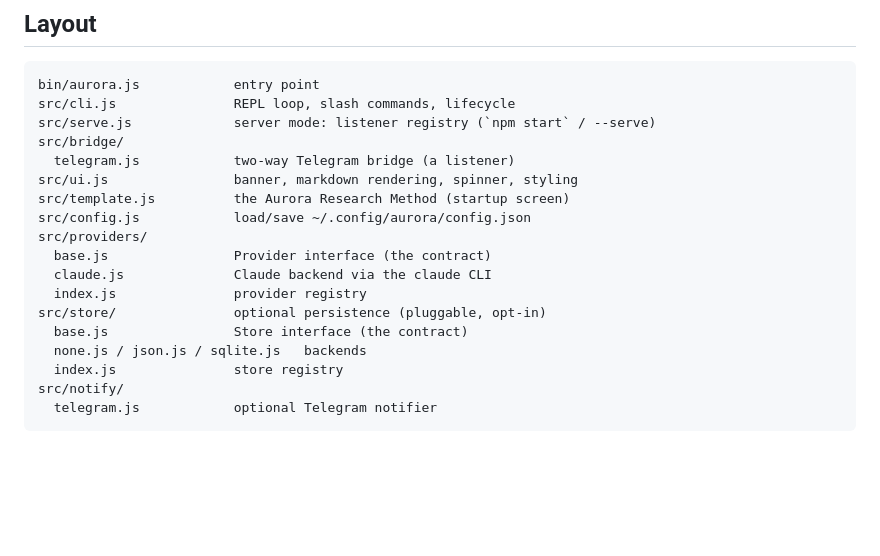
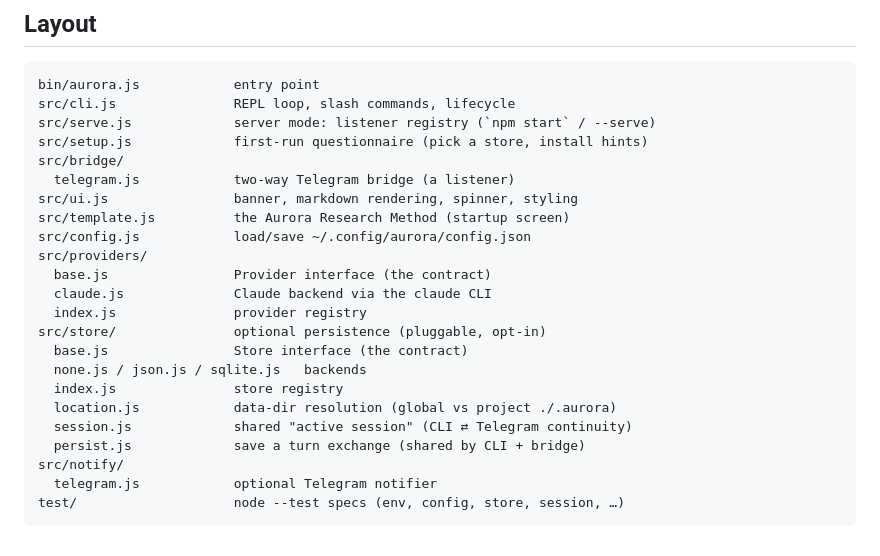
Before and after one commit to Oznerol92/aurora, a Markdown page: README.md, the part around the change. Drawn GitHub-style; blank space fills up the shorter version.

Commit message:
docs: list new src/store modules and setup.js in README layout
Co-Authored-By: Claude Opus 4.8 <noreply@anthropic.com>

````diff
--- a/README.md
+++ b/README.md
@@ -263,6 +263,7 @@ Then make `release` the default branch (**Settings → Branches**, or
 bin/aurora.js            entry point
 src/cli.js               REPL loop, slash commands, lifecycle
 src/serve.js             server mode: listener registry (`npm start` / --serve)
+src/setup.js             first-run questionnaire (pick a store, install hints)
 src/bridge/
   telegram.js            two-way Telegram bridge (a listener)
 src/ui.js                banner, markdown rendering, spinner, styling
@@ -276,6 +277,10 @@ src/store/               optional persistence (pluggable, opt-in)
   base.js                Store interface (the contract)
   none.js / json.js / sqlite.js   backends
   index.js               store registry
+  location.js            data-dir resolution (global vs project ./.aurora)
+  session.js             shared "active session" (CLI ⇄ Telegram continuity)
+  persist.js             save a turn exchange (shared by CLI + bridge)
 src/notify/
   telegram.js            optional Telegram notifier
+test/                    node --test specs (env, config, store, session, …)
 ```
````
